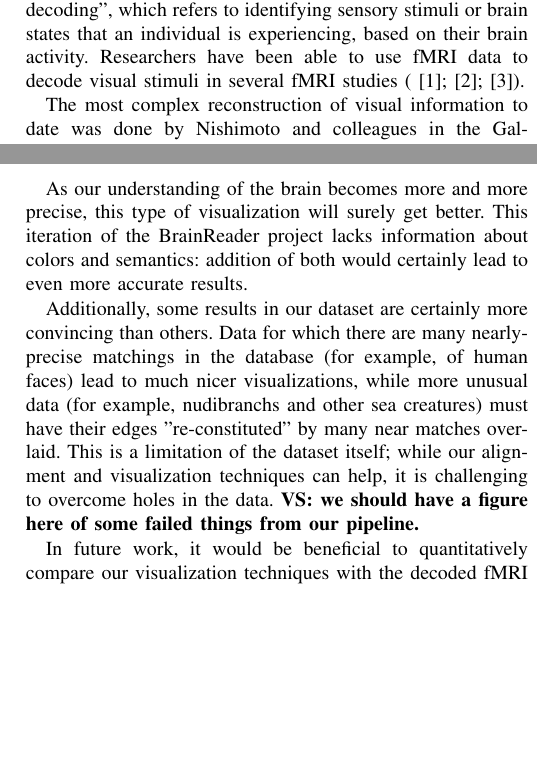
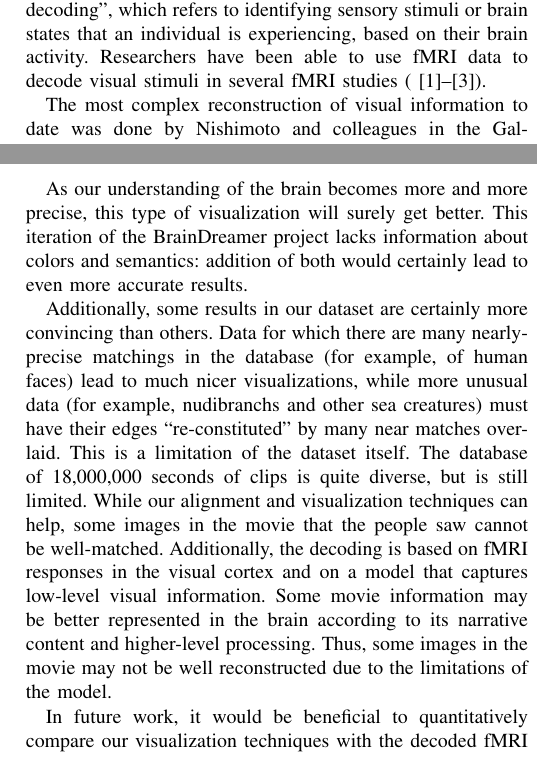
Before and after one commit to nbilenko/movie_decoding, a LaTeX paper (paper/brainreader.tex, which reads paper/discussion.tex, paper/introduction.tex): two parts of the columns of pages 1 and 5 of 5, joined at a grey line, cut so that both start at the same text, the shorter picture padded with empty space. Compiled offline with pdfLaTeX.

Commit message:
Changing name, adding to discussion

```diff
--- a/paper/discussion.tex
+++ b/paper/discussion.tex
@@ -2,8 +2,8 @@
 
 \section{Discussion}
 
-As our understanding of the brain becomes more and more precise, this type of visualization will surely get better.  This iteration of the BrainReader project lacks information about colors and semantics: addition of both would certainly lead to even more accurate results.
+As our understanding of the brain becomes more and more precise, this type of visualization will surely get better.  This iteration of the BrainDreamer project lacks information about colors and semantics: addition of both would certainly lead to even more accurate results.
 
-Additionally, some results in our dataset are certainly more convincing than others.  Data for which there are many nearly-precise matchings in the database (for example, of human faces) lead to much nicer visualizations, while more unusual data (for example, nudibranchs and other sea creatures) must have their edges "re-constituted" by many near matches overlaid.  This is a limitation of the dataset itself; while our alignment and visualization techniques can help, it is challenging to overcome holes in the data.  \valkyrie{we should have a figure here of some failed things from our pipeline.}
+Additionally, some results in our dataset are certainly more convincing than others.  Data for which there are many nearly-precise matchings in the database (for example, of human faces) lead to much nicer visualizations, while more unusual data (for example, nudibranchs and other sea creatures) must have their edges ``re-constituted'' by many near matches overlaid.  This is a limitation of the dataset itself. The database of 18,000,000 seconds of clips is quite diverse, but is still limited. While our alignment and visualization techniques can help, some images in the movie that the people saw cannot be well-matched. Additionally, the decoding is based on fMRI responses in the visual cortex and on a model that captures low-level visual information. Some movie information may be better represented in the brain according to its narrative content and higher-level processing. Thus, some images in the movie may not be well reconstructed due to the limitations of the model.
 
 In future work, it would be beneficial to quantitatively compare our visualization techniques with the decoded fMRI data: for example by measuring distances between presented edges and edges in the final visualization, or by presenting the visualization to subjects to compare the brain's reaction to it with the brain's reaction to the original stimulus.
--- a/paper/introduction.tex
+++ b/paper/introduction.tex
@@ -1,7 +1,7 @@
 %!TEX root = brainreader.tex
 
 \section{Introduction}
-\IEEEPARstart{F}{unctional} magnetic resonance imaging, or fMRI, is a technology used in neuroscientific research for recording brain activity. It can be used for a technique called ``brain decoding'', which refers to identifying sensory stimuli or brain states that an individual is experiencing, based on their brain activity. Researchers have been able to use fMRI data to decode visual stimuli in several fMRI studies (\cite{Kamitani}; \cite{Naselaris}; \cite{Nishimoto}).
+\IEEEPARstart{F}{unctional} magnetic resonance imaging, or fMRI, is a technology used in neuroscientific research for recording brain activity. It can be used for a technique called ``brain decoding'', which refers to identifying sensory stimuli or brain states that an individual is experiencing, based on their brain activity. Researchers have been able to use fMRI data to decode visual stimuli in several fMRI studies (\cite{Kamitani, Naselaris, Nishimoto}).
 
 The most complex reconstruction of visual information to date was done by Nishimoto and colleagues in the Gallant lab at UC Berkeley. The researchers built a forward model predicting fMRI signals in the visual cortex from the structural content in the movies seen by the subject. The structural content was captured by processing the movies with spatiotemporal motion energy filters. These filters represent spatial frequency, temporal frequency, and orientation features at different scales and locations on the screen.
 
```
Also changed, not shown: paper/brainreader.tex (+1 -1 lines), paper/introduction.tex (2 more changed lines).
